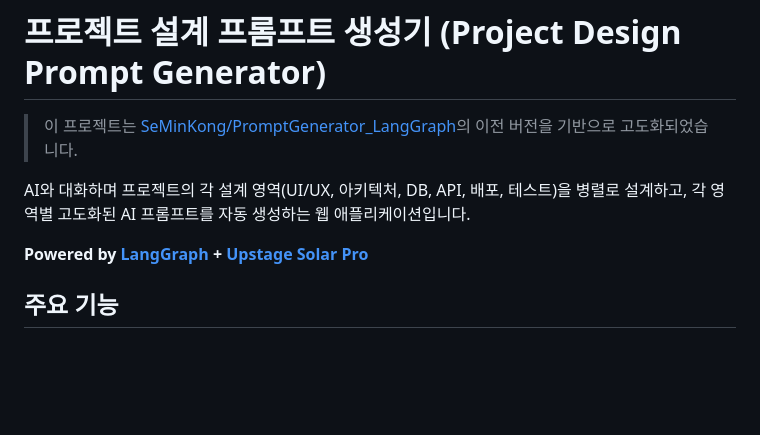
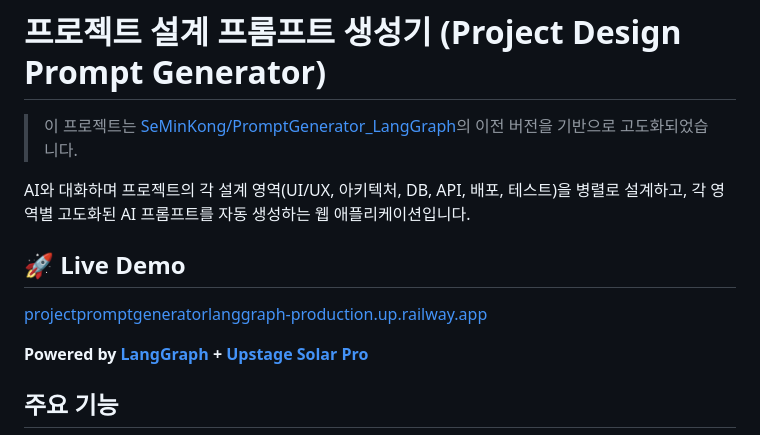
Before and after one commit to SeMinKong/ProjectPromptGenerator_LangGraph, a Markdown page: README.md, the part around the change. Rendered like a GitHub page; blank space fills up the shorter version.

```diff
--- a/README.md
+++ b/README.md
@@ -3,6 +3,9 @@
 > 이 프로젝트는 [SeMinKong/PromptGenerator_LangGraph](https://github.com/SeMinKong/PromptGenerator_LangGraph)의 이전 버전을 기반으로 고도화되었습니다.
 
 AI와 대화하며 프로젝트의 각 설계 영역(UI/UX, 아키텍처, DB, API, 배포, 테스트)을 병렬로 설계하고, 각 영역별 고도화된 AI 프롬프트를 자동 생성하는 웹 애플리케이션입니다.
+
+## 🚀 Live Demo
+[projectpromptgeneratorlanggraph-production.up.railway.app](https://projectpromptgeneratorlanggraph-production.up.railway.app)
 
 **Powered by [LangGraph](https://github.com/langchain-ai/langgraph) + [Upstage Solar Pro](https://console.upstage.ai)**
 
```
